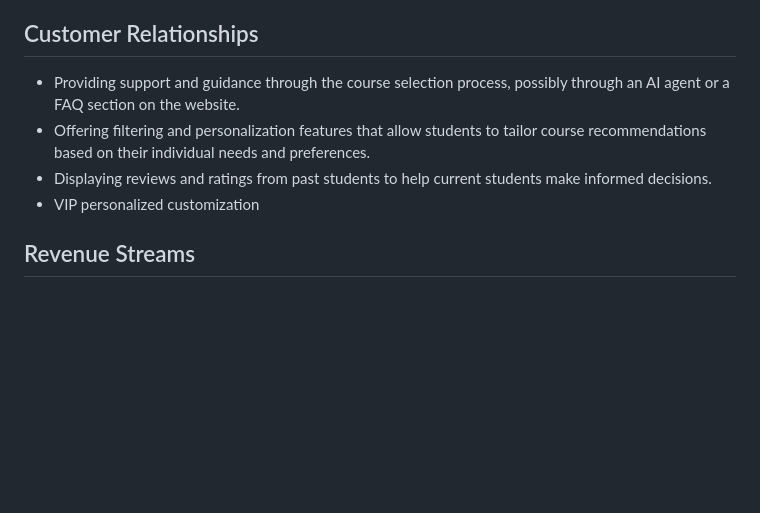
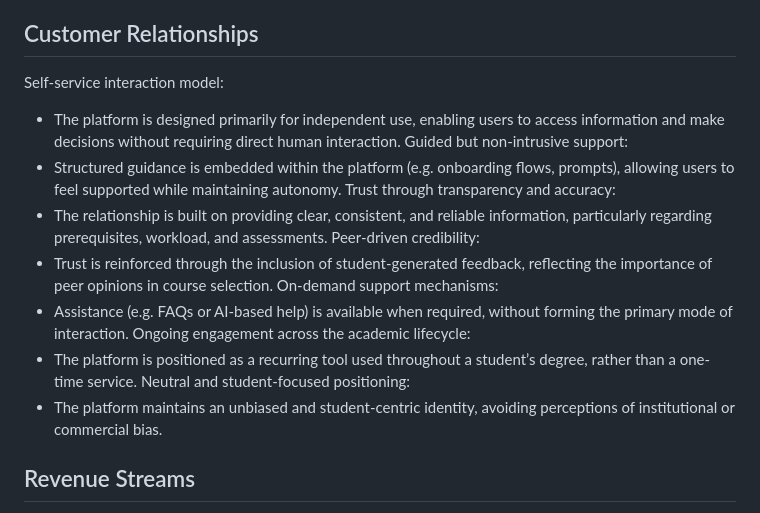
Before and after one commit to agtyra/deploy_21_grace, a Markdown page: Documents/business_model_canvas.md, the part around the change. GitHub-like rendering; blank space fills up the shorter version.

Commit message:
Rewritten the Customer Relationships

```diff
--- a/Documents/business_model_canvas.md
+++ b/Documents/business_model_canvas.md
@@ -19,10 +19,20 @@
 - Student communities (Reddit, Discord, university forums) and partering up with university clubs and societies.
 
 ## Customer Relationships
-- Providing support and guidance through the course selection process, possibly through an AI agent or a FAQ section on the website.
-- Offering filtering and personalization features that allow students to tailor course recommendations based on their individual needs and preferences.
-- Displaying reviews and ratings from past students to help current students make informed decisions.
-- VIP personalized customization
+Self-service interaction model:
+- The platform is designed primarily for independent use,     enabling users to access information and make decisions without requiring direct human interaction.
+Guided but non-intrusive support:
+- Structured guidance is embedded within the platform (e.g. onboarding flows, prompts), allowing users to feel supported while maintaining autonomy.
+Trust through transparency and accuracy:
+- The relationship is built on providing clear, consistent, and reliable information, particularly regarding prerequisites, workload, and assessments.
+Peer-driven credibility:
+- Trust is reinforced through the inclusion of student-generated feedback, reflecting the importance of peer opinions in course selection.
+On-demand support mechanisms:
+- Assistance (e.g. FAQs or AI-based help) is available when required, without forming the primary mode of interaction.
+Ongoing engagement across the academic lifecycle:
+- The platform is positioned as a recurring tool used throughout a student’s degree, rather than a one-time service.
+Neutral and student-focused positioning:
+- The platform maintains an unbiased and student-centric identity, avoiding perceptions of institutional or commercial bias.
 
 ## Revenue Streams
 - Freemium subscription model (premium features for advanced tools)
```
